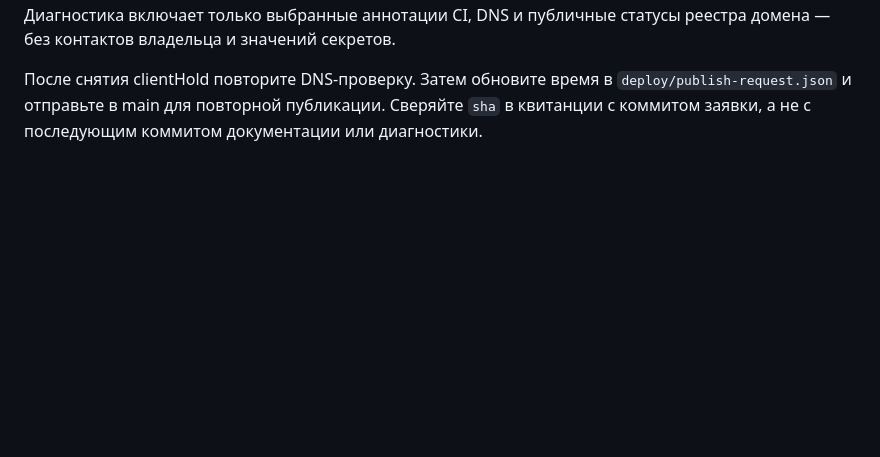
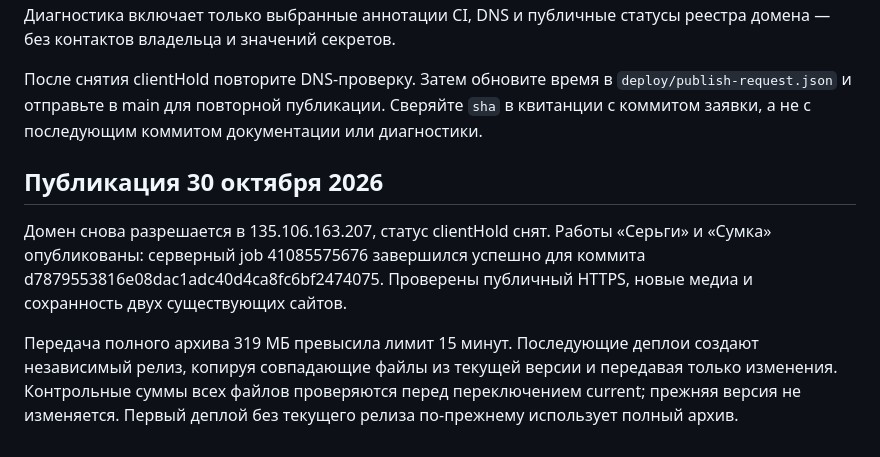
Before and after one commit to SantAlice/sia.portfolio, a Markdown page: DEPLOYMENT.md, the part around the change. GitHub-like rendering; blank space fills up the shorter version.

Commit message:
Record successful publication of earrings and bag ads

```diff
--- a/DEPLOYMENT.md
+++ b/DEPLOYMENT.md
@@ -200,3 +200,16 @@ git show refs/remotes/origin/deployment-status:latest.json
 `deploy/publish-request.json` и отправьте в main для повторной публикации.
 Сверяйте `sha` в квитанции с коммитом заявки, а не с последующим коммитом
 документации или диагностики.
+
+## Публикация 30 октября 2026
+
+Домен снова разрешается в 135.106.163.207, статус clientHold снят.
+Работы «Серьги» и «Сумка» опубликованы: серверный job 41085575676
+завершился успешно для коммита d7879553816e08dac1adc40d4ca8fc6bf2474075.
+Проверены публичный HTTPS, новые медиа и сохранность двух существующих сайтов.
+
+Передача полного архива 319 МБ превысила лимит 15 минут. Последующие деплои
+создают независимый релиз, копируя совпадающие файлы из текущей версии
+и передавая только изменения. Контрольные суммы всех файлов проверяются
+перед переключением current; прежняя версия не изменяется. Первый деплой
+без текущего релиза по-прежнему использует полный архив.
```
